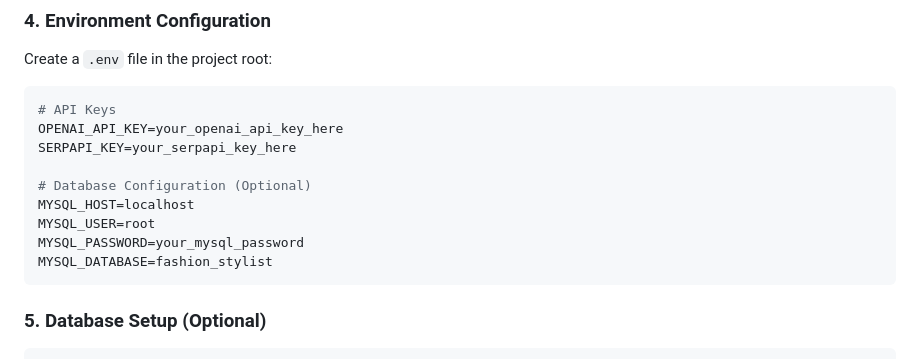
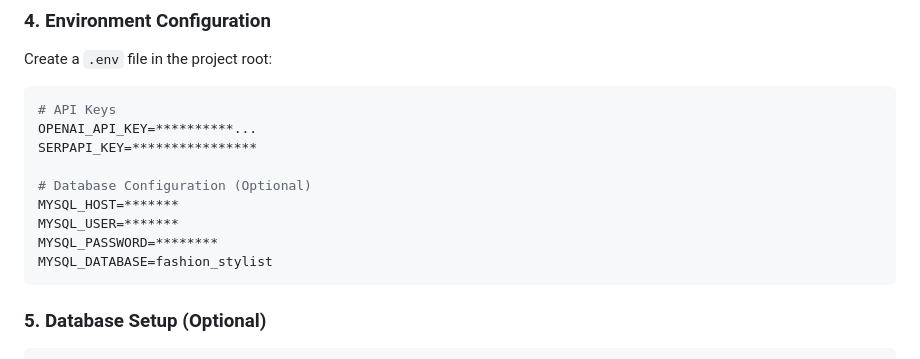
Before and after one commit to ShreyashPatil530/fashion_style, a Markdown page: README.md, the part around the change. Rendered like a GitHub page.

````diff
--- a/README.md
+++ b/README.md
@@ -80,13 +80,13 @@ pip install -r requirements.txt
 Create a `.env` file in the project root:
 ```env
 # API Keys
-OPENAI_API_KEY=your_openai_api_key_here
-SERPAPI_KEY=your_serpapi_key_here
+OPENAI_API_KEY=**********...
+SERPAPI_KEY=****************
 
 # Database Configuration (Optional)
-MYSQL_HOST=localhost
-MYSQL_USER=root
-MYSQL_PASSWORD=your_mysql_password
+MYSQL_HOST=*******
+MYSQL_USER=*******
+MYSQL_PASSWORD=********
 MYSQL_DATABASE=fashion_stylist
 ```
 
````
